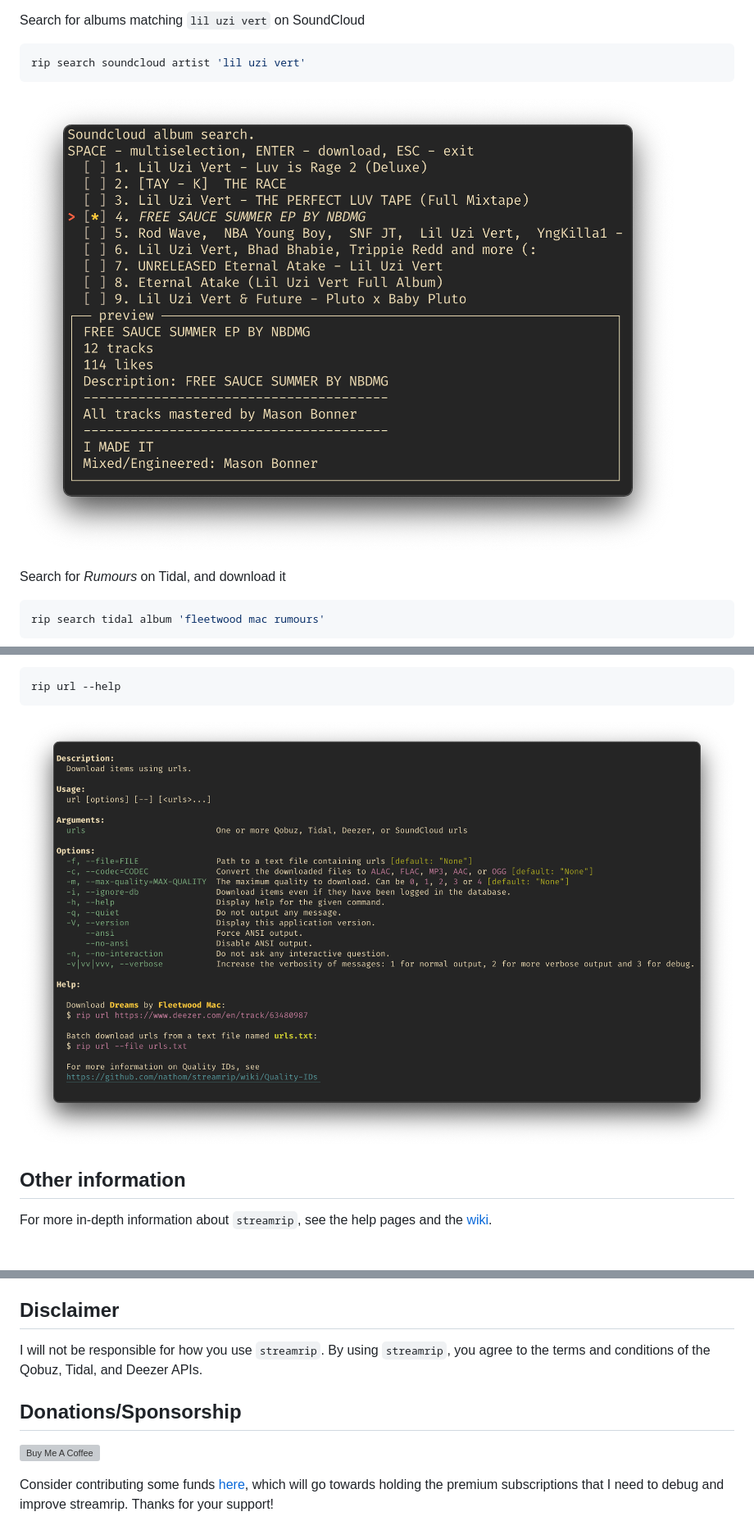
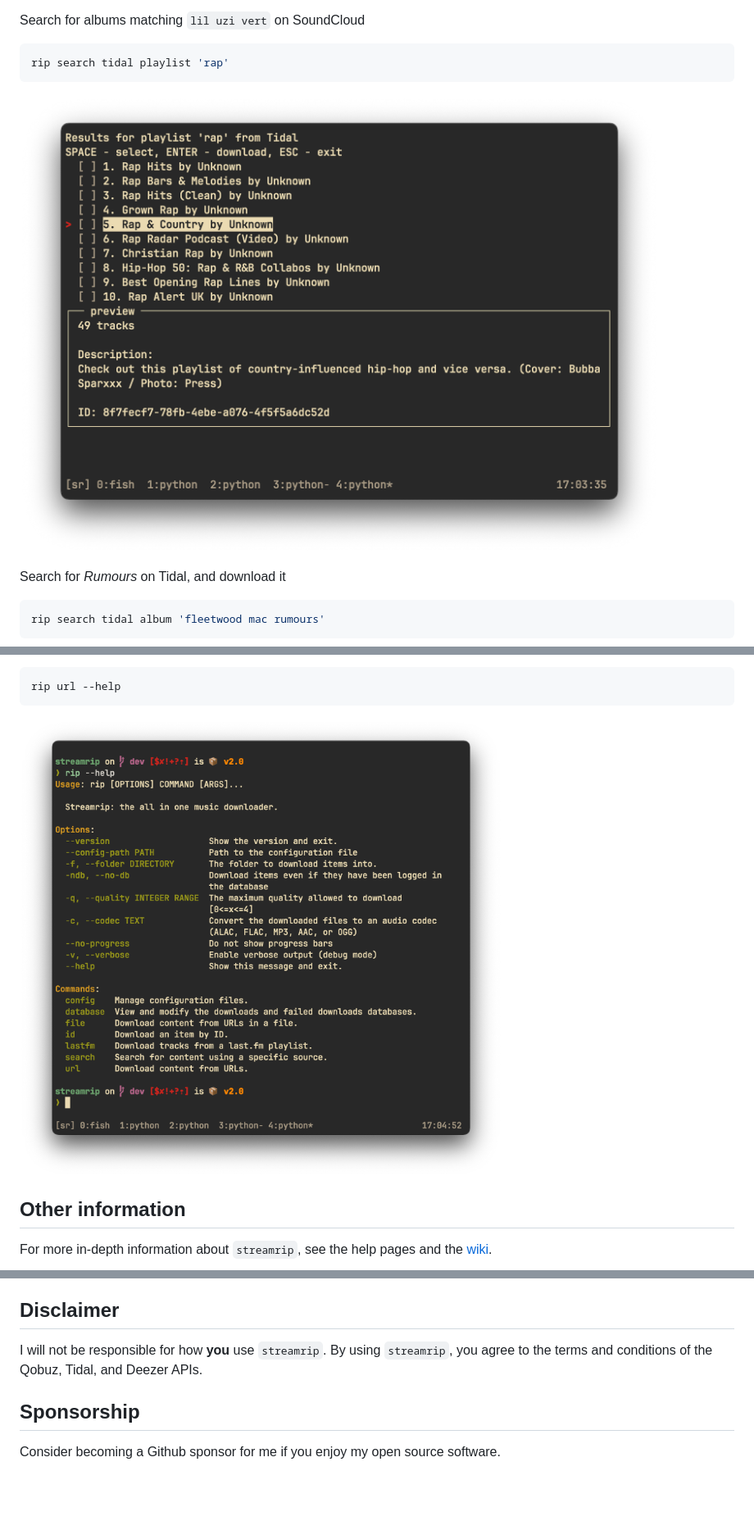
Before and after one commit to nathom/streamrip, a Markdown page: README.md, 3 parts joined by grey strips. Shown at 82% size. Drawn GitHub-style; pictures changed too: demo/album_search.png (deleted), demo/example_help_page.png, demo/playlist_search.png (added); blank space fills up the shorter version; grey boxes are pictures that could not be loaded.

Commit message:
Update readme images

````diff
--- a/README.md
+++ b/README.md
@@ -93,10 +91,10 @@ rip url --quality 3 https://tidal.com/browse/album/147569387
 Search for albums matching `lil uzi vert` on SoundCloud
 
 ```bash
-rip search soundcloud artist 'lil uzi vert'
+rip search tidal playlist 'rap'
 ```
 
-![streamrip interactive search](https://github.com/nathom/streamrip/blob/dev/demo/album_search.png?raw=true)
+![streamrip interactive search](https://github.com/nathom/streamrip/blob/dev/demo/playlist_search.png?raw=true)
 
 Search for *Rumours* on Tidal, and download it
 
@@ -173,13 +171,8 @@ Thanks to Vitiko98, Sorrow446, and DashLt for their contributions to this projec
 
 ## Disclaimer
 
+I will not be responsible for how **you** use `streamrip`. By using `streamrip`, you agree to the terms and conditions of the Qobuz, Tidal, and Deezer APIs.
 
-I will not be responsible for how you use `streamrip`. By using `streamrip`, you agree to the terms and conditions of the Qobuz, Tidal, and Deezer APIs.
+## Sponsorship
 
-## Donations/Sponsorship
-
-<a href="https://www.buymeacoffee.com/nathom" target="_blank"><img src="https://cdn.buymeacoffee.com/buttons/default-orange.png" alt="Buy Me A Coffee" height="41" width="174"></a>
-
-
-Consider contributing some funds [here](https://www.buymeacoffee.com/nathom), which will go towards holding
-the premium subscriptions that I need to debug and improve streamrip. Thanks for your support!
+Consider becoming a Github sponsor for me if you enjoy my open source software.
````
Also changed, not shown: other parts of README.md (+2 -4 lines), demo/deezer_downloader_tutorial.png (deleted), demo/download_album.png.
